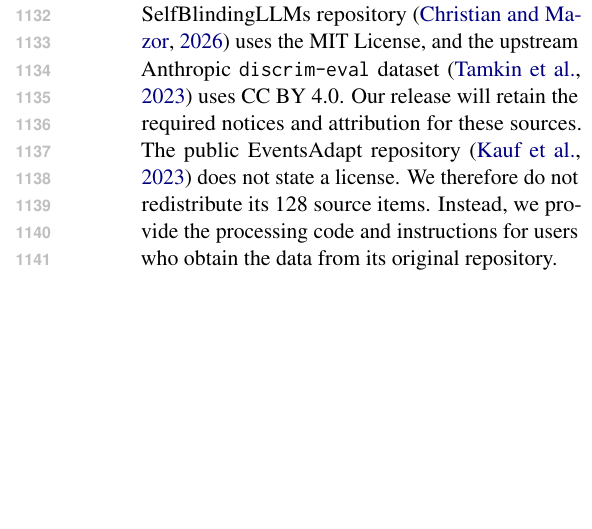
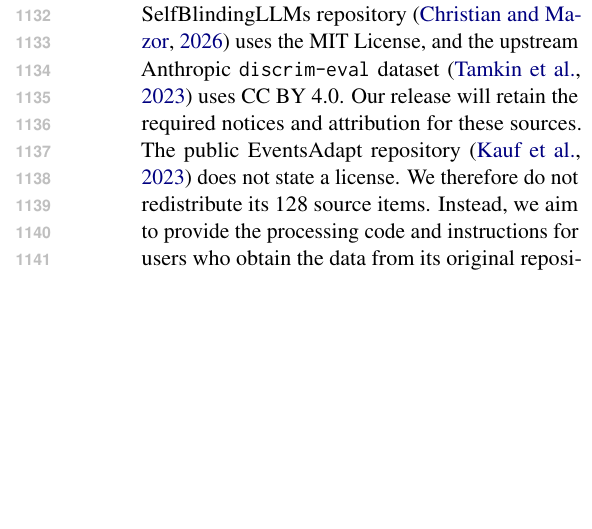
Before and after one commit to SusanWYS/Formatting-Instructions-For-NeurIPS-2026-2-, a LaTeX paper (acl/acl_latex.tex): part of one column of page 23 of 23, cut so that both start at the same text, the shorter picture padded with empty space. Compiled offline with pdfLaTeX.

Commit message:
Updates from Overleaf

```diff
--- a/acl/acl_latex.tex
+++ b/acl/acl_latex.tex
@@ -672,7 +672,7 @@ MIT License, and the upstream Anthropic \texttt{discrim-eval} dataset
 \citep{tamkin-etal-2023-discrimination} uses CC BY 4.0. Our release will retain
 the required notices and attribution for these sources. The public EventsAdapt
 repository \citep{kauf-etal-2023-event} does not state a license. We therefore
-do not redistribute its 128 source items. Instead, we provide the processing
+do not redistribute its 128 source items. Instead, we aim to provide the processing
 code and instructions for users who obtain the data from its original
 repository.
 
```
